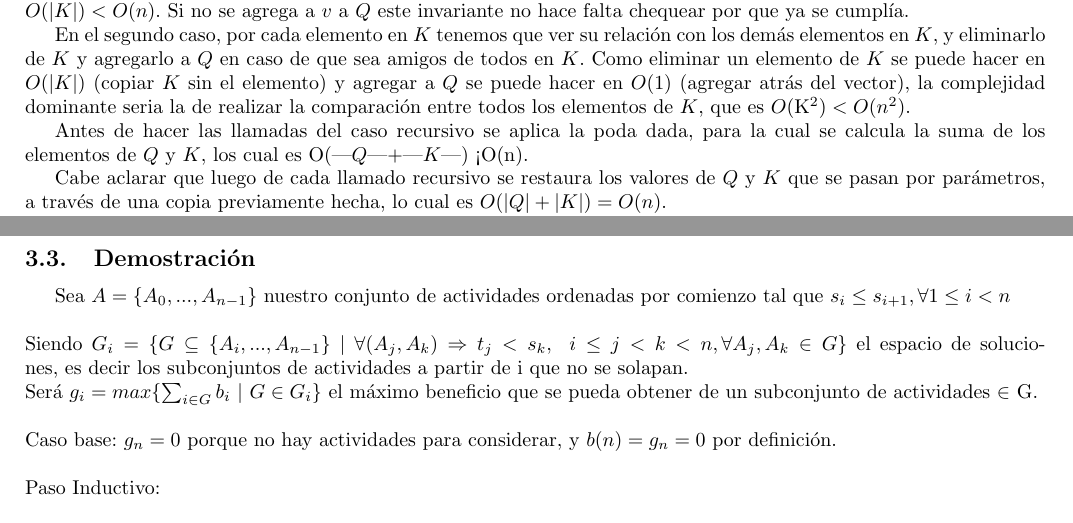
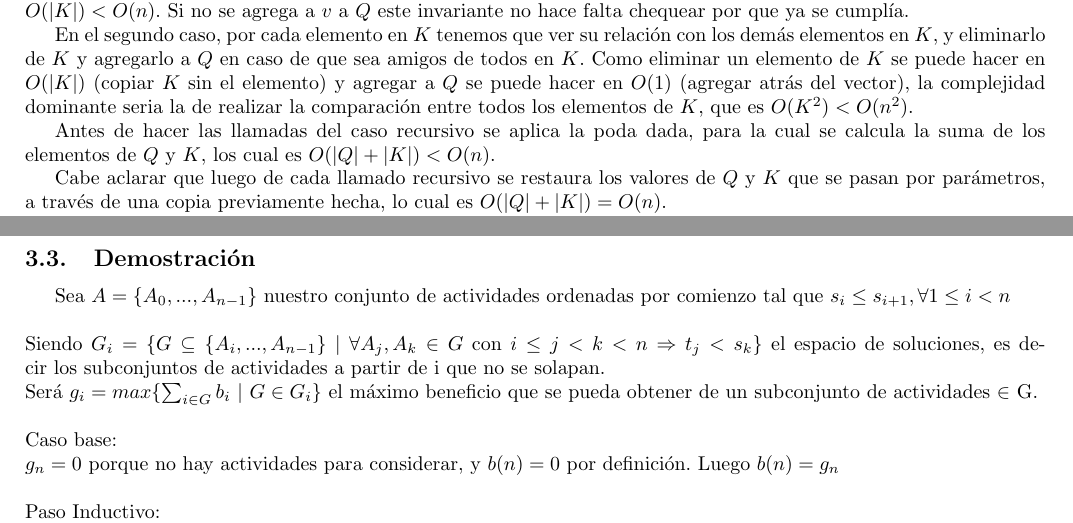
Before and after one commit to guillereyna/TP1-algo3, a LaTeX document (informe-src/informe.tex): two parts of pages 4 and 7 of 13, joined at a grey line, cut so that both start at the same text. Compiled offline with pdfLaTeX.

Commit message:
final final VSEERSION FINAL

```diff
--- a/informe-src/informe.tex
+++ b/informe-src/informe.tex
@@ -87,9 +87,9 @@ En el caso recursivo, sea $v$ el ultimo elemento de $K$, se llama recursivamente
 
 En el primer caso si se agrego a $v$, se puede asumir que $K$ cumplía el invariante, por lo que cumplía (1) antes de agregar a $v$, por lo que solamente hace falta eliminar a los elementos en $K$ que no son amigos de $v$, lo cual se hace en $O(|K|) < O(n)$. Si no se agrega a $v$ a $Q$ este invariante no hace falta chequear por que ya se cumplía.
 
-En el segundo caso, por cada elemento en $K$ tenemos que ver su relación con los demás elementos en $K$, y eliminarlo de $K$ y agregarlo a $Q$ en caso de que sea amigos de todos en $K$. Como eliminar un elemento de $K$ se puede hacer en $O(|K|)$ (copiar $K$ sin el elemento) y agregar a $Q$ se puede hacer en $O(1)$ (agregar atrás del vector), la complejidad dominante seria la de realizar la comparación entre todos los elementos de $K$, que es $O($K$^2) < O(n^2)$.
+En el segundo caso, por cada elemento en $K$ tenemos que ver su relación con los demás elementos en $K$, y eliminarlo de $K$ y agregarlo a $Q$ en caso de que sea amigos de todos en $K$. Como eliminar un elemento de $K$ se puede hacer en $O(|K|)$ (copiar $K$ sin el elemento) y agregar a $Q$ se puede hacer en $O(1)$ (agregar atrás del vector), la complejidad dominante seria la de realizar la comparación entre todos los elementos de $K$, que es $O(K^2) < O(n^2)$.
 
-Antes de hacer las llamadas del caso recursivo se aplica la poda dada, para la cual se calcula la suma de los elementos de $Q$ y $K$, los cual es O(|$Q$|+|$K$|) < O(n).
+Antes de hacer las llamadas del caso recursivo se aplica la poda dada, para la cual se calcula la suma de los elementos de $Q$ y $K$, los cual es $O(|Q|+|K|) < O(n)$.
 
 Cabe aclarar que luego de cada llamado recursivo se restaura los valores de $Q$ y $K$ que se pasan por parámetros, a través de una copia previamente hecha, lo cual es $O(|Q|+|K|) = O(n)$.
 
@@ -227,13 +227,13 @@ En cada llamado recursivo, se consideran ambos el caso en que no se selecciona u
 
 \subsection{Demostración}
 Sea $A = \{A_0, ... , A_{n-1}\}$ nuestro conjunto de actividades ordenadas por comienzo tal que $s_i \leq s_{i+1},  \forall  1 \leq i < n$ \\ \\
-Siendo $G_i = \{G \subseteq \{ A_i, ..., A_{n-1} \} \ | \ \forall (A_j, A_k) \Rightarrow t_j < s_k, \hspace{0.25cm} i \leq j < k < n, \forall A_j, A_k \in G \}$ el espacio de soluciones, es decir los subconjuntos de actividades a partir de i que no se solapan.
+Siendo $G_i = \{G \subseteq \{ A_i, ..., A_{n-1} \} \ | \ \forall A_j, A_k \in G$ con $i \leq j < k < n \Rightarrow t_j < s_k\}$ el espacio de soluciones, es decir los subconjuntos de actividades a partir de i que no se solapan.
 \\
 Será $g_i = max \{ \sum_{i \in G } b_i \ | \ G \in G_i\}$ el máximo beneficio que se pueda obtener de un subconjunto de actividades $\in$ G. \\ \\
-Caso base: $g_n = 0$ porque no hay actividades para considerar, y $b(n) = g_n = 0$ por definición. \\ \\
+Caso base: \\ $g_n = 0$ porque no hay actividades para considerar, y $b(n) = 0$ por definición. Luego $b(n) = g_n$\\ \\
 Paso Inductivo:\\
 $HI: b(k) = g_k, \forall 0 < h \leq k \leq n$\\
-$Qvq: b(h-1) = G_{h-1}$
+$Qvq: b(h-1) = g_{h-1}$
 \\ \\
 $b(h-1) = max \{b(h), b(P_{h-1} + b_{k-1} \} \Leftrightarrow$
 \\
```
Also changed, not shown: informe.pdf.
